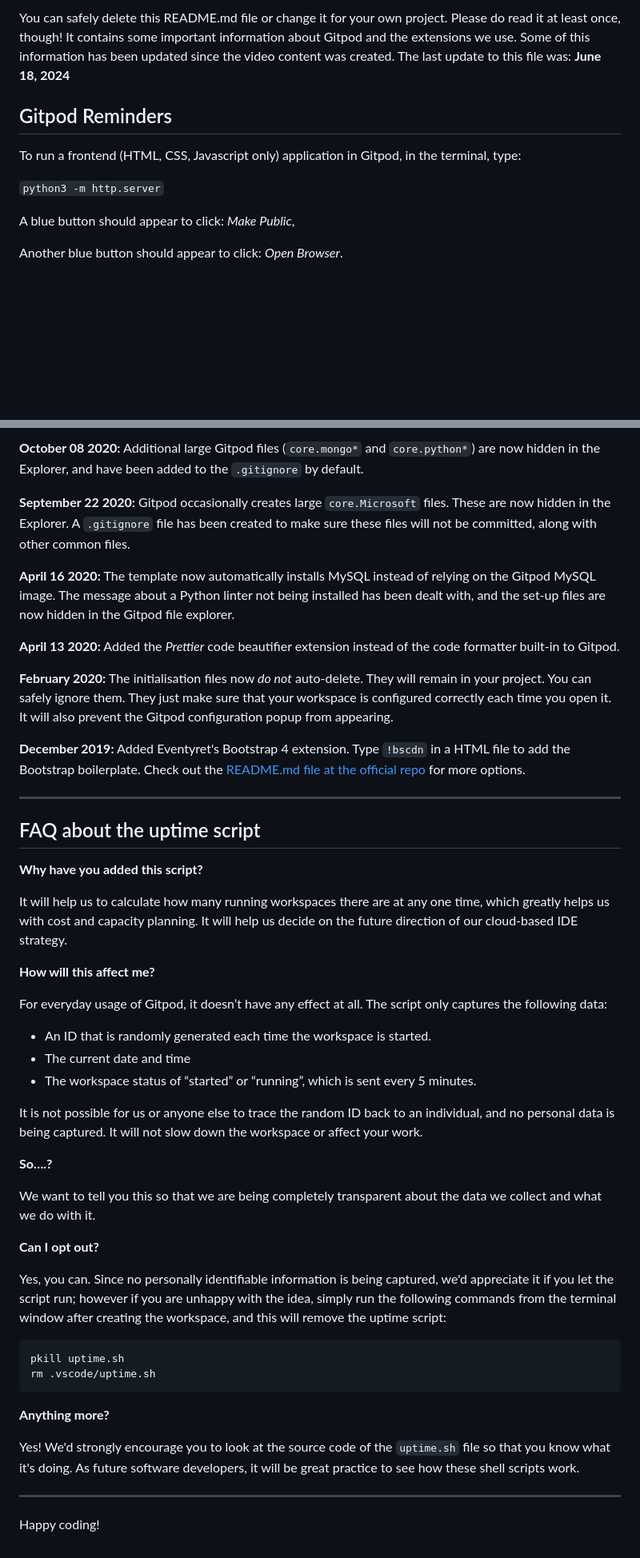
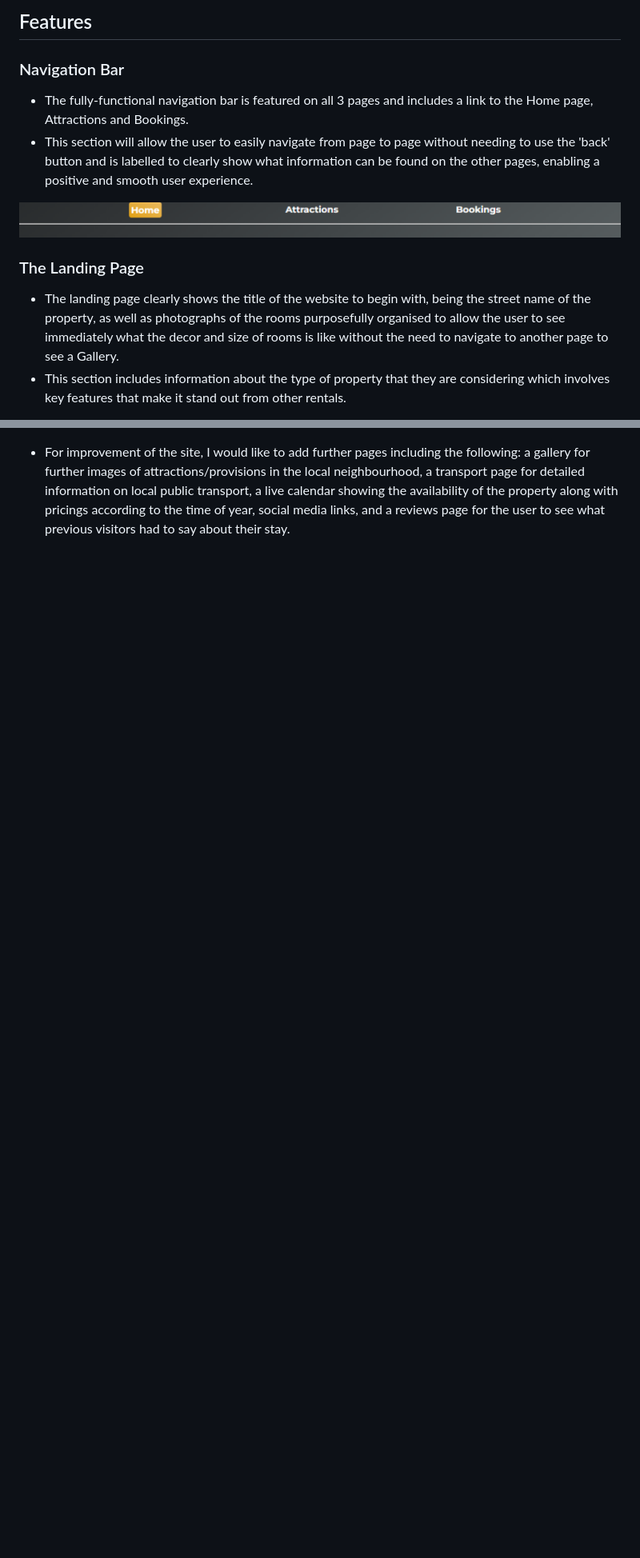
Before and after one commit to GChampkin/CI-Project-1-OSW, a Markdown page: README.md, 2 parts joined by grey strips. Shown: that part at 80% size. Rendered like a GitHub page; pictures changed too: image-1.png (added); blank space fills up the shorter version.

````diff
--- a/README.md
+++ b/README.md
@@ -6,13 +6,15 @@ This is the Code Institute student template for Gitpod. We have preinstalled all
 
-You can safely delete this README.md file or change it for your own project. Please do read it at least once, though! It contains some important information about Gitpod and the extensions we use. Some of this information has been updated since the video content was created. The last update to this file was: **June 18, 2024**
+## Features
 
-## Gitpod Reminders
+### Navigation Bar
 
-To run a frontend (HTML, CSS, Javascript only) application in Gitpod, in the terminal, type:
+* The fully-functional navigation bar is featured on all 3 pages and includes a link to the Home page, Attractions and Bookings.
+* This section will allow the user to easily navigate from page to page without needing to use the 'back' button and is labelled to clearly show what information can be found on the other pages, enabling a positive and smooth user experience.
 
-`python3 -m http.server`
+![alt text](image-1.png)
 
-A blue button should appear to click: _Make Public_,
+### The Landing Page
 
-Another blue button should appear to click: _Open Browser_.
+* The landing page clearly shows the title of the website to begin with, being the street name of the property, as well as photographs of the rooms purposefully organised to allow the user to see immediately what the decor and size of rooms is like without the need to navigate to another page to see a Gallery.
+* This section includes information about the type of property that they are considering which involves key features that make it stand out from other rentals.
 
@@ -82,50 +54 @@ We continually tweak and adjust this template to help give you the best experien
-**October 08 2020:** Additional large Gitpod files (`core.mongo*` and `core.python*`) are now hidden in the Explorer, and have been added to the `.gitignore` by default.
-
-**September 22 2020:** Gitpod occasionally creates large `core.Microsoft` files. These are now hidden in the Explorer. A `.gitignore` file has been created to make sure these files will not be committed, along with other common files.
-
-**April 16 2020:** The template now automatically installs MySQL instead of relying on the Gitpod MySQL image. The message about a Python linter not being installed has been dealt with, and the set-up files are now hidden in the Gitpod file explorer.
-
-**April 13 2020:** Added the _Prettier_ code beautifier extension instead of the code formatter built-in to Gitpod.
-
-**February 2020:** The initialisation files now _do not_ auto-delete. They will remain in your project. You can safely ignore them. They just make sure that your workspace is configured correctly each time you open it. It will also prevent the Gitpod configuration popup from appearing.
-
-**December 2019:** Added Eventyret's Bootstrap 4 extension. Type `!bscdn` in a HTML file to add the Bootstrap boilerplate. Check out the <a href="https://github.com/Eventyret/vscode-bcdn" target="_blank">README.md file at the official repo</a> for more options.
-
-------
-
-## FAQ about the uptime script
-
-**Why have you added this script?**
-
-It will help us to calculate how many running workspaces there are at any one time, which greatly helps us with cost and capacity planning. It will help us decide on the future direction of our cloud-based IDE strategy.
-
-**How will this affect me?**
-
-For everyday usage of Gitpod, it doesn’t have any effect at all. The script only captures the following data:
-
-- An ID that is randomly generated each time the workspace is started.
-- The current date and time
-- The workspace status of “started” or “running”, which is sent every 5 minutes.
-
-It is not possible for us or anyone else to trace the random ID back to an individual, and no personal data is being captured. It will not slow down the workspace or affect your work.
-
-**So….?**
-
-We want to tell you this so that we are being completely transparent about the data we collect and what we do with it.
-
-**Can I opt out?**
-
-Yes, you can. Since no personally identifiable information is being captured, we'd appreciate it if you let the script run; however if you are unhappy with the idea, simply run the following commands from the terminal window after creating the workspace, and this will remove the uptime script:
-
-```
-pkill uptime.sh
-rm .vscode/uptime.sh
-```
-
-**Anything more?**
-
-Yes! We'd strongly encourage you to look at the source code of the `uptime.sh` file so that you know what it's doing. As future software developers, it will be great practice to see how these shell scripts work.
-
----
-
-Happy coding!
+* For improvement of the site, I would like to add further pages including the following: a gallery for further images of attractions/provisions in the local neighbourhood, a transport page for detailed information on local public transport, a live calendar showing the availability of the property along with pricings according to the time of year, social media links, and a reviews page for the user to see what previous visitors had to say about their stay.
````
Also changed, not shown: other parts of README.md (+18 -48 lines), 4 other files.
